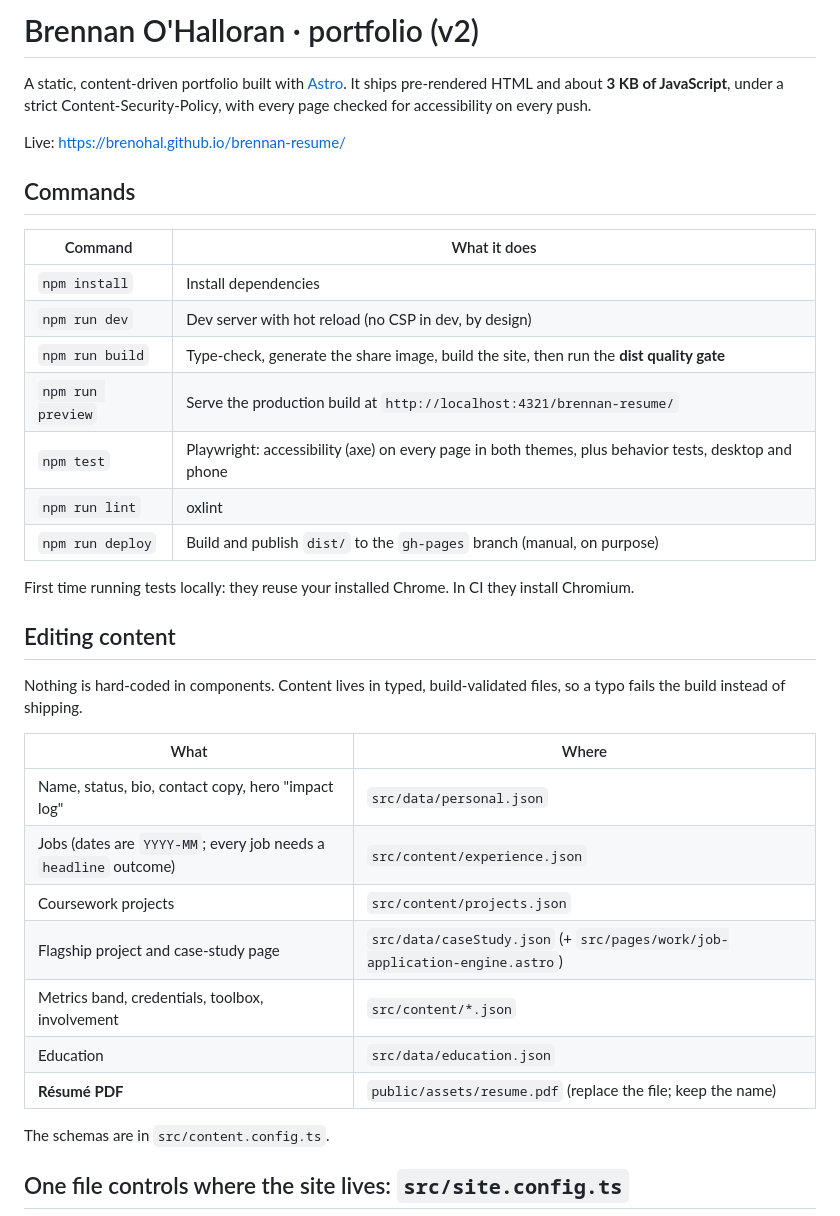
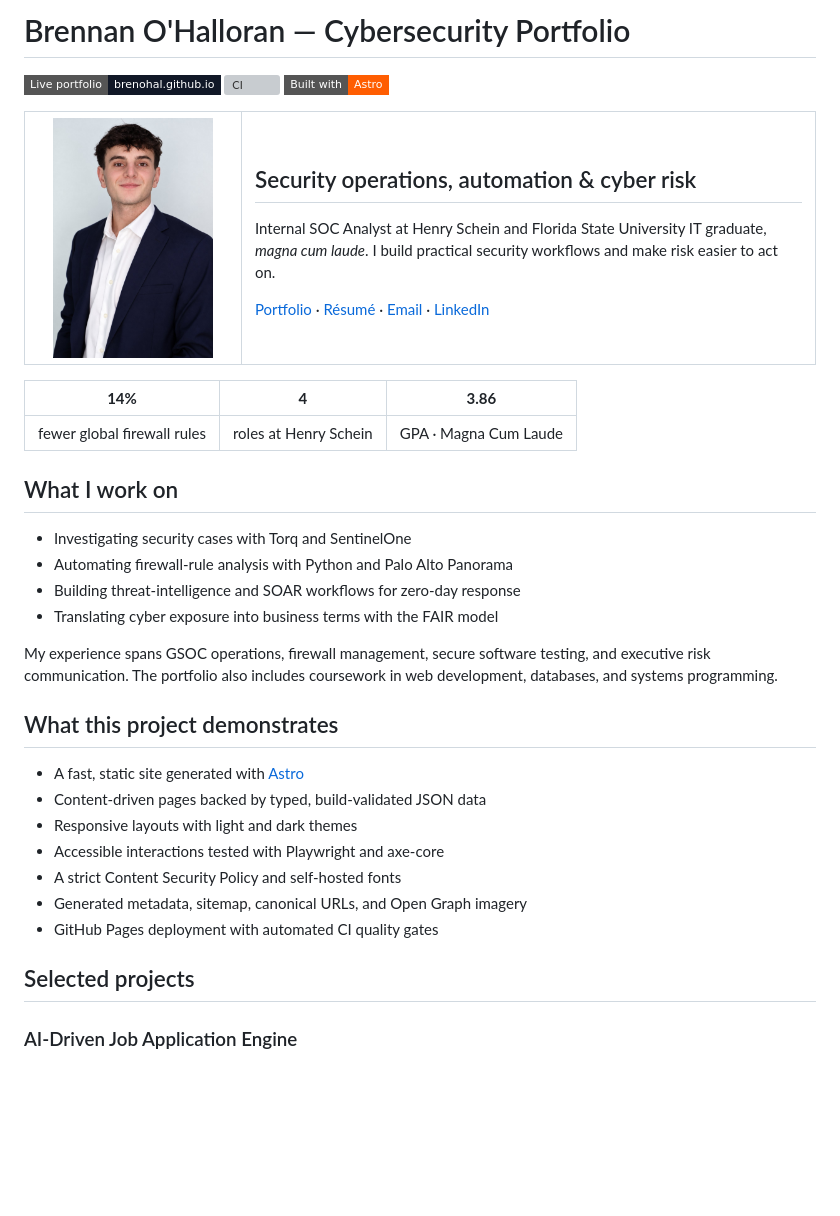
Before and after one commit to brenohal/brennan-resume, a Markdown page: README.md, the part around one of its changes. GitHub-like rendering; badges without logos; blank space fills up the shorter version; grey boxes are pictures that could not be loaded.

Commit message:
Improve portfolio README for recruiters

```diff
--- a/README.md
+++ b/README.md
@@ -1,39 +1,44 @@
-# Brennan O'Halloran · portfolio (v2)
+# Brennan O'Halloran — Cybersecurity Portfolio
 
-A static, content-driven portfolio built with [Astro](https://astro.build). It ships pre-rendered HTML and about
-**3 KB of JavaScript**, under a strict Content-Security-Policy, with every page checked for accessibility on every push.
+[![Live portfolio](https://img.shields.io/badge/Live%20portfolio-brenohal.github.io-111827?style=flat-square&logo=googlechrome&logoColor=white)](https://brenohal.github.io/brennan-resume/)
+[![CI](https://github.com/brenohal/brennan-resume/actions/workflows/ci.yml/badge.svg)](https://github.com/brenohal/brennan-resume/actions/workflows/ci.yml)
+[![Built with Astro](https://img.shields.io/badge/Built%20with-Astro-ff5d01?style=flat-square&logo=astro&logoColor=white)](https://astro.build/)
 
-Live: <https://brenohal.github.io/brennan-resume/>
+<table>
+  <tr>
+    <td width="190" align="center"><img src="src/assets/images/portrait.jpg" width="160" alt="Portrait of Brennan O'Halloran" /></td>
+    <td>
+      <h2>Security operations, automation &amp; cyber risk</h2>
+      <p>Internal SOC Analyst at Henry Schein and Florida State University IT graduate, <em>magna cum laude</em>. I build practical security workflows and make risk easier to act on.</p>
+      <p><a href="https://brenohal.github.io/brennan-resume/">Portfolio</a> · <a href="https://brenohal.github.io/brennan-resume/resume/">Résumé</a> · <a href="mailto:Brennan.ohal1@gmail.com">Email</a> · <a href="https://www.linkedin.com/in/brennan-o-halloran">LinkedIn</a></p>
+    </td>
+  </tr>
+</table>
 
-## Commands
+| **14%** | **4** | **3.86** |
+|:---:|:---:|:---:|
+| fewer global firewall rules | roles at Henry Schein | GPA · Magna Cum Laude |
 
-| Command | What it does |
-|---|---|
-| `npm install` | Install dependencies |
-| `npm run dev` | Dev server with hot reload (no CSP in dev, by design) |
-| `npm run build` | Type-check, generate the share image, build the site, then run the **dist quality gate** |
-| `npm run preview` | Serve the production build at `http://localhost:4321/brennan-resume/` |
-| `npm test` | Playwright: accessibility (axe) on every page in both themes, plus behavior tests, desktop and phone |
-| `npm run lint` | oxlint |
-| `npm run deploy` | Build and publish `dist/` to the `gh-pages` branch (manual, on purpose) |
+## What I work on
 
-First time running tests locally: they reuse your installed Chrome. In CI they install Chromium.
+- Investigating security cases with Torq and SentinelOne
+- Automating firewall-rule analysis with Python and Palo Alto Panorama
+- Building threat-intelligence and SOAR workflows for zero-day response
+- Translating cyber exposure into business terms with the FAIR model
 
-## Editing content
+My experience spans GSOC operations, firewall management, secure software testing, and executive risk communication. The portfolio also includes coursework in web development, databases, and systems programming.
 
-Nothing is hard-coded in components. Content lives in typed, build-validated files, so a typo fails the build instead of shipping.
+## What this project demonstrates
 
-| What | Where |
-|---|---|
-| Name, status, bio, contact copy, hero "impact log" | `src/data/personal.json` |
-| Jobs (dates are `YYYY-MM`; every job needs a `headline` outcome) | `src/content/experience.json` |
-| Coursework projects | `src/content/projects.json` |
-| Flagship project and case-study page | `src/data/caseStudy.json` (+ `src/pages/work/job-application-engine.astro`) |
-| Metrics band, credentials, toolbox, involvement | `src/content/*.json` |
-| Education | `src/data/education.json` |
-| **Résumé PDF** | `public/assets/resume.pdf` (replace the file; keep the name) |
+- A fast, static site generated with [Astro](https://astro.build/)
+- Content-driven pages backed by typed, build-validated JSON data
+- Responsive layouts with light and dark themes
+- Accessible interactions tested with Playwright and axe-core
+- A strict Content Security Policy and self-hosted fonts
+- Generated metadata, sitemap, canonical URLs, and Open Graph imagery
+- GitHub Pages deployment with automated CI quality gates
 
-The schemas are in `src/content.config.ts`.
+## Selected projects
 
-## One file controls where the site lives: `src/site.config.ts`
+### AI-Driven Job Application Engine
 
```
Also changed, not shown: other parts of README.md (+60 -27 lines).
